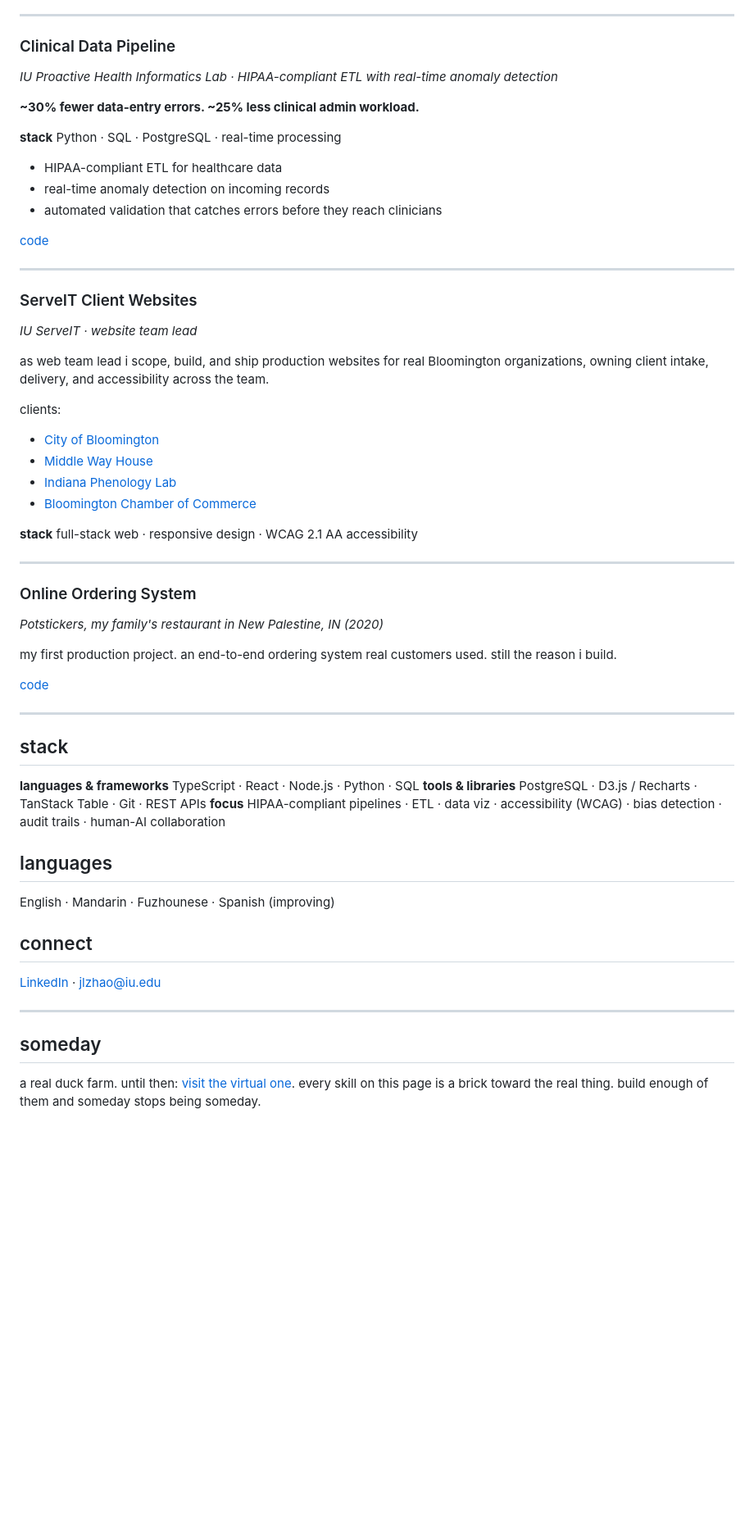
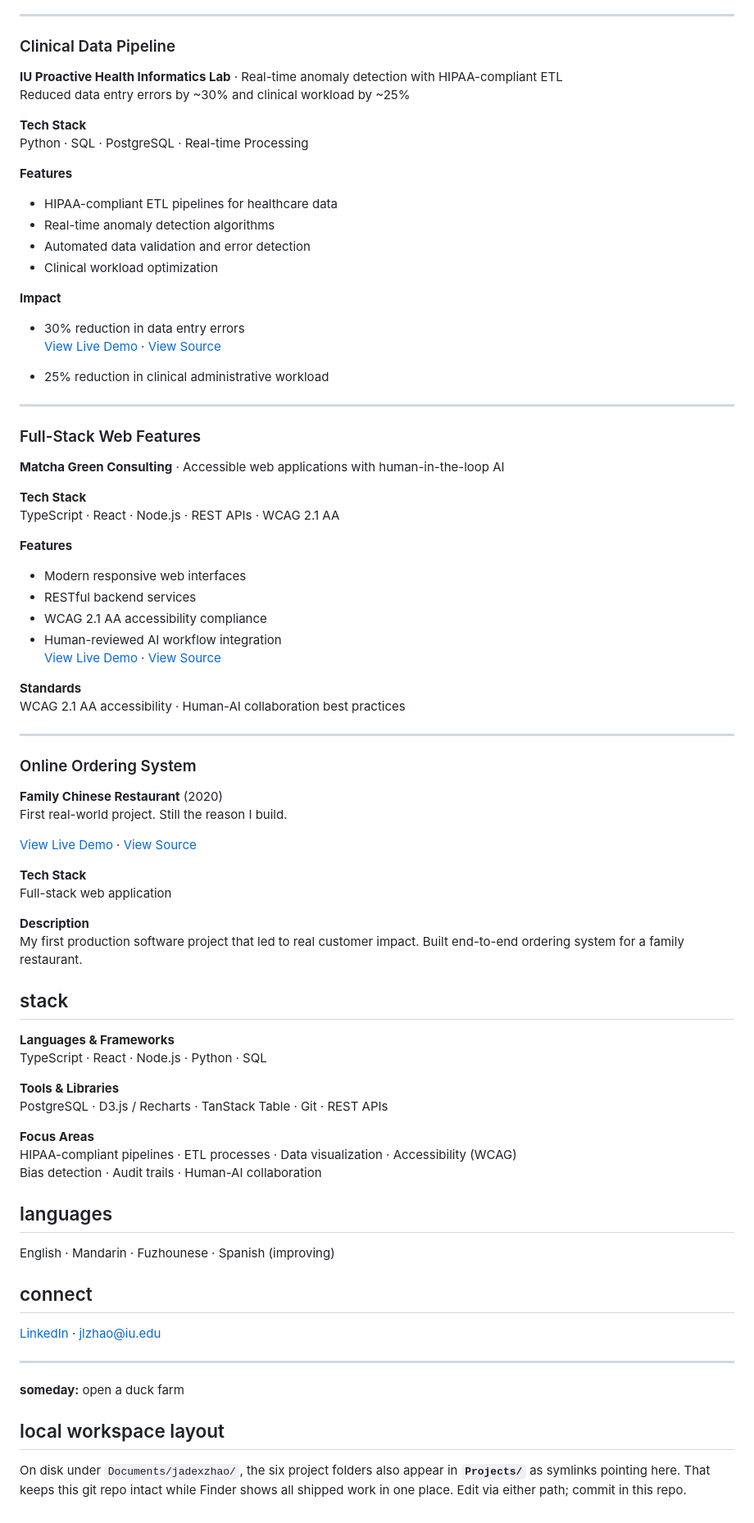
Before and after one commit to jadexzhao/jadexzhao, a Markdown page: README.md, the part around one of its changes. Shown at 82% size. Drawn GitHub-style; blank space fills up the shorter version.

```diff
--- a/README.md
+++ b/README.md
@@ -26,64 +47,79 @@ Most scoping reviews live in a spreadsheet nobody wants to open. This turns one
 ---
 
 ### Clinical Data Pipeline
+**IU Proactive Health Informatics Lab** · Real-time anomaly detection with HIPAA-compliant ETL
+Reduced data entry errors by ~30% and clinical workload by ~25%
 
-*IU Proactive Health Informatics Lab · HIPAA-compliant ETL with real-time anomaly detection*
+**Tech Stack**
+Python · SQL · PostgreSQL · Real-time Processing
 
-**~30% fewer data-entry errors. ~25% less clinical admin workload.**
+**Features**
+- HIPAA-compliant ETL pipelines for healthcare data
+- Real-time anomaly detection algorithms
+- Automated data validation and error detection
+- Clinical workload optimization
 
-**stack** Python · SQL · PostgreSQL · real-time processing
+**Impact**
+- 30% reduction in data entry errors
+[View Live Demo](https://github.com/jadexzhao/jadexzhao#) · [View Source](https://github.com/jadexzhao/jadexzhao/blob/main/clinical-data-pipeline)
 
-- HIPAA-compliant ETL for healthcare data
-- real-time anomaly detection on incoming records
-- automated validation that catches errors before they reach clinicians
-
-[code](https://github.com/jadexzhao/jadexzhao/tree/main/clinical-data-pipeline)
+- 25% reduction in clinical administrative workload
 
 ---
 
-### ServeIT Client Websites
+### Full-Stack Web Features
+**Matcha Green Consulting** · Accessible web applications with human-in-the-loop AI
 
-*IU ServeIT · website team lead*
+**Tech Stack**
+TypeScript · React · Node.js · REST APIs · WCAG 2.1 AA
 
-as web team lead i scope, build, and ship production websites for real Bloomington organizations, owning client intake, delivery, and accessibility across the team.
+**Features**
+- Modern responsive web interfaces
+- RESTful backend services
+- WCAG 2.1 AA accessibility compliance
+- Human-reviewed AI workflow integration
+[View Live Demo](https://github.com/jadexzhao/jadexzhao#) · [View Source](https://github.com/jadexzhao/jadexzhao/blob/main/full-stack-web-features)
 
-clients:
 
-- [City of Bloomington](https://bloomington.in.gov)
-- [Middle Way House](https://middlewayhouse.org)
-- [Indiana Phenology Lab](https://www.inwonderment.org)
-- [Bloomington Chamber of Commerce](https://www.bloomingtonareachamber.com)
-
-**stack** full-stack web · responsive design · WCAG 2.1 AA accessibility
+**Standards**
+WCAG 2.1 AA accessibility · Human-AI collaboration best practices
 
 ---
 
 ### Online Ordering System
+**Family Chinese Restaurant** (2020)
+First real-world project. Still the reason I build.
 
-*Potstickers, my family's restaurant in New Palestine, IN (2020)*
+[View Live Demo](https://github.com/jadexzhao/jadexzhao#) · [View Source](https://github.com/jadexzhao/jadexzhao/blob/main/online-ordering-system)
 
-my first production project. an end-to-end ordering system real customers used. still the reason i build.
+**Tech Stack**
+Full-stack web application
 
-[code](https://github.com/jadexzhao/jadexzhao/tree/main/online-ordering-system)
-
----
+**Description**
+My first production software project that led to real customer impact. Built end-to-end ordering system for a family restaurant.
 
 ## stack
 
-**languages & frameworks** TypeScript · React · Node.js · Python · SQL
-**tools & libraries** PostgreSQL · D3.js / Recharts · TanStack Table · Git · REST APIs
-**focus** HIPAA-compliant pipelines · ETL · data viz · accessibility (WCAG) · bias detection · audit trails · human-AI collaboration
+**Languages & Frameworks**
+TypeScript · React · Node.js · Python · SQL
+
+**Tools & Libraries**
+PostgreSQL · D3.js / Recharts · TanStack Table · Git · REST APIs
+
+**Focus Areas**
+HIPAA-compliant pipelines · ETL processes · Data visualization · Accessibility (WCAG)
+Bias detection · Audit trails · Human-AI collaboration
 
 ## languages
-
 English · Mandarin · Fuzhounese · Spanish (improving)
 
 ## connect
-
 [LinkedIn](https://linkedin.com/in/jadezhao) · jlzhao@iu.edu
 
 ---
 
-## someday
+**someday:** open a duck farm
 
-a real duck farm. until then: [visit the virtual one](./duck-farm). every skill on this page is a brick toward the real thing. build enough of them and someday stops being someday.
+## local workspace layout
+
+On disk under `Documents/jadexzhao/`, the six project folders also appear in **`Projects/`** as symlinks pointing here. That keeps this git repo intact while Finder shows all shipped work in one place. Edit via either path; commit in this repo.
```
Also changed, not shown: other parts of README.md (+31 -10 lines).
